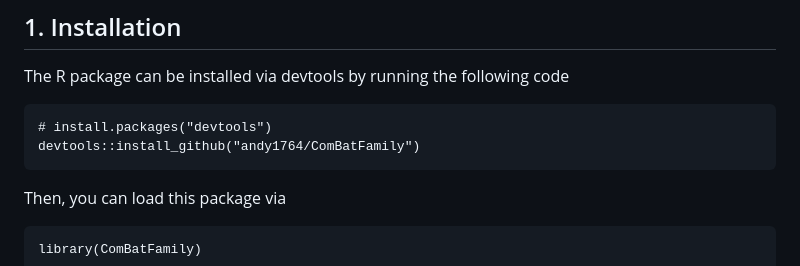
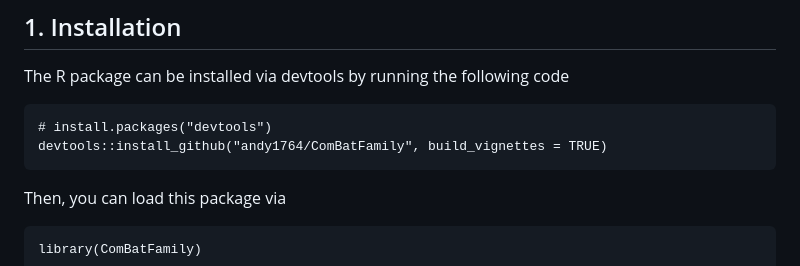
Before and after one commit to andy1764/ComBatFamily, a Markdown page: README.md, the part around the change. GitHub-like rendering.

Commit message:
fix installation instructions

````diff
--- a/README.md
+++ b/README.md
@@ -25,7 +25,7 @@ The R package can be installed via devtools by running the following code
 
 ```
 # install.packages("devtools")
-devtools::install_github("andy1764/ComBatFamily")
+devtools::install_github("andy1764/ComBatFamily", build_vignettes = TRUE)
 ```
 
 Then, you can load this package via
````
